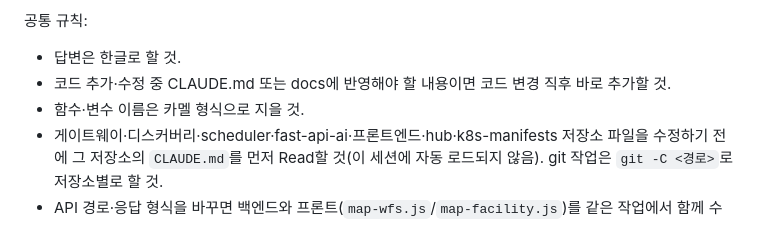
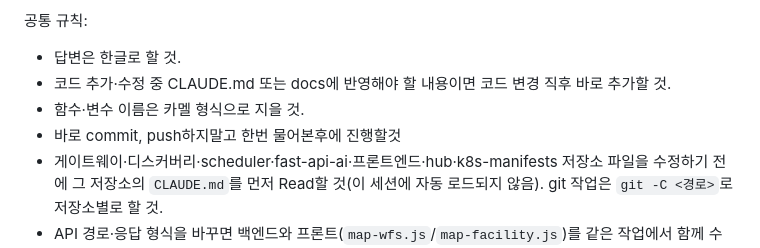
Before and after one commit to stylealist/mapservice-rest, a Markdown page: CLAUDE.md, the part around the change. Drawn GitHub-style.

Commit message:
[docs] 공통 규칙에 commit·push 전 확인 항목 추가
커밋과 push는 바로 진행하지 않고 사용자에게 한 번 확인한 뒤 수행한다.

Co-Authored-By: Claude Opus 5 <noreply@anthropic.com>

```diff
--- a/CLAUDE.md
+++ b/CLAUDE.md
@@ -15,6 +15,7 @@ This file provides guidance to Claude Code (claude.ai/code) when working with co
 - 답변은 한글로 할 것.
 - 코드 추가·수정 중 CLAUDE.md 또는 docs에 반영해야 할 내용이면 코드 변경 직후 바로 추가할 것.
 - 함수·변수 이름은 카멜 형식으로 지을 것.
+- 바로 commit, push하지말고 한번 물어본후에 진행할것
 - 게이트웨이·디스커버리·scheduler·fast-api-ai·프론트엔드·hub·k8s-manifests 저장소 파일을 수정하기 전에 그 저장소의 `CLAUDE.md`를 먼저 Read할 것(이 세션에 자동 로드되지 않음). git 작업은 `git -C <경로>`로 저장소별로 할 것.
 - API 경로·응답 형식을 바꾸면 백엔드와 프론트(`map-wfs.js`/`map-facility.js`)를 같은 작업에서 함께 수정하고 `docs/system-architecture.md`의 API 계약 표를 갱신할 것.
 - `.claude/hooks/guard.sh`가 `git reset --hard`, `git push --force`, 그리고 `claude` 문자열이 들어간 Bash 명령을 차단합니다. 차단되면 우회하지 말고 다른 도구(Read/Grep/PowerShell)로 해결할 것.
```
